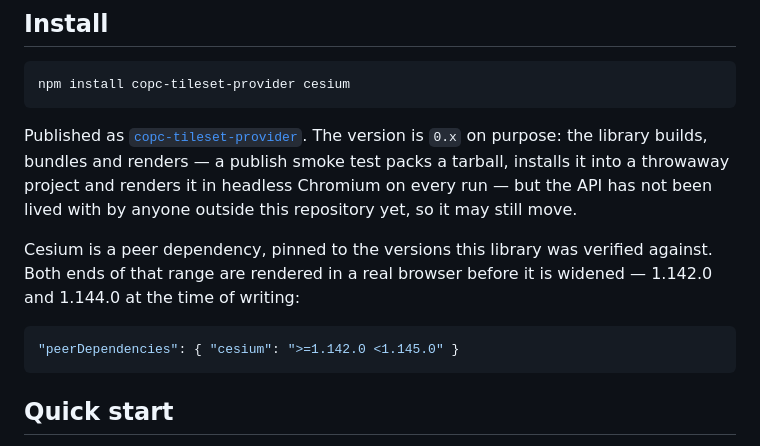
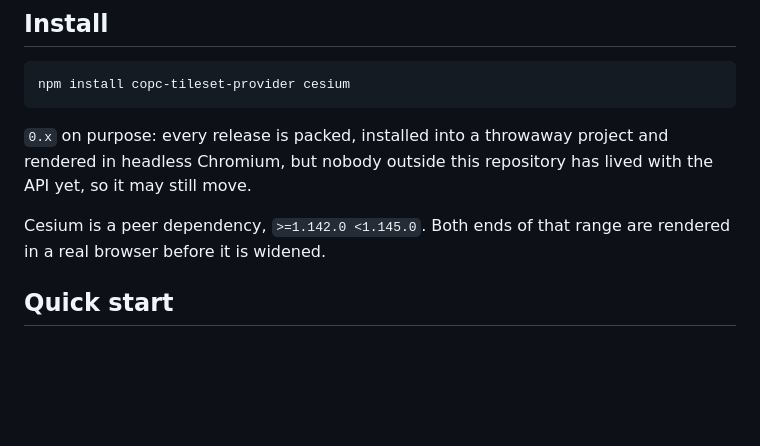
Before and after one commit to kunyoungparkk/COPCTilesetProvider, a Markdown page: README.md, the part around one of its changes. Drawn GitHub-style; blank space fills up the shorter version.

````diff
--- a/README.md
+++ b/README.md
@@ -29,19 +29,12 @@ viewer.camera.flyTo({ destination: provider.extent });
 npm install copc-tileset-provider cesium
 ```
 
-Published as [`copc-tileset-provider`](https://www.npmjs.com/package/copc-tileset-provider).
-The version is `0.x` on purpose: the library builds, bundles and renders — a
-publish smoke test packs a tarball, installs it into a throwaway project and
-renders it in headless Chromium on every run — but the API has not been lived
-with by anyone outside this repository yet, so it may still move.
+`0.x` on purpose: every release is packed, installed into a throwaway project
+and rendered in headless Chromium, but nobody outside this repository has lived
+with the API yet, so it may still move.
 
-Cesium is a peer dependency, pinned to the versions this library was verified
-against. Both ends of that range are rendered in a real browser before it is
-widened — 1.142.0 and 1.144.0 at the time of writing:
-
-```json
-"peerDependencies": { "cesium": ">=1.142.0 <1.145.0" }
-```
+Cesium is a peer dependency, `>=1.142.0 <1.145.0`. Both ends of that range are
+rendered in a real browser before it is widened.
 
 ## Quick start
 
````
Also changed, not shown: other parts of README.md (+42 -97 lines), CONTRIBUTING.md (added, +59 -0 lines), src/cesium-runtime/README.md (+1 -1 lines).
